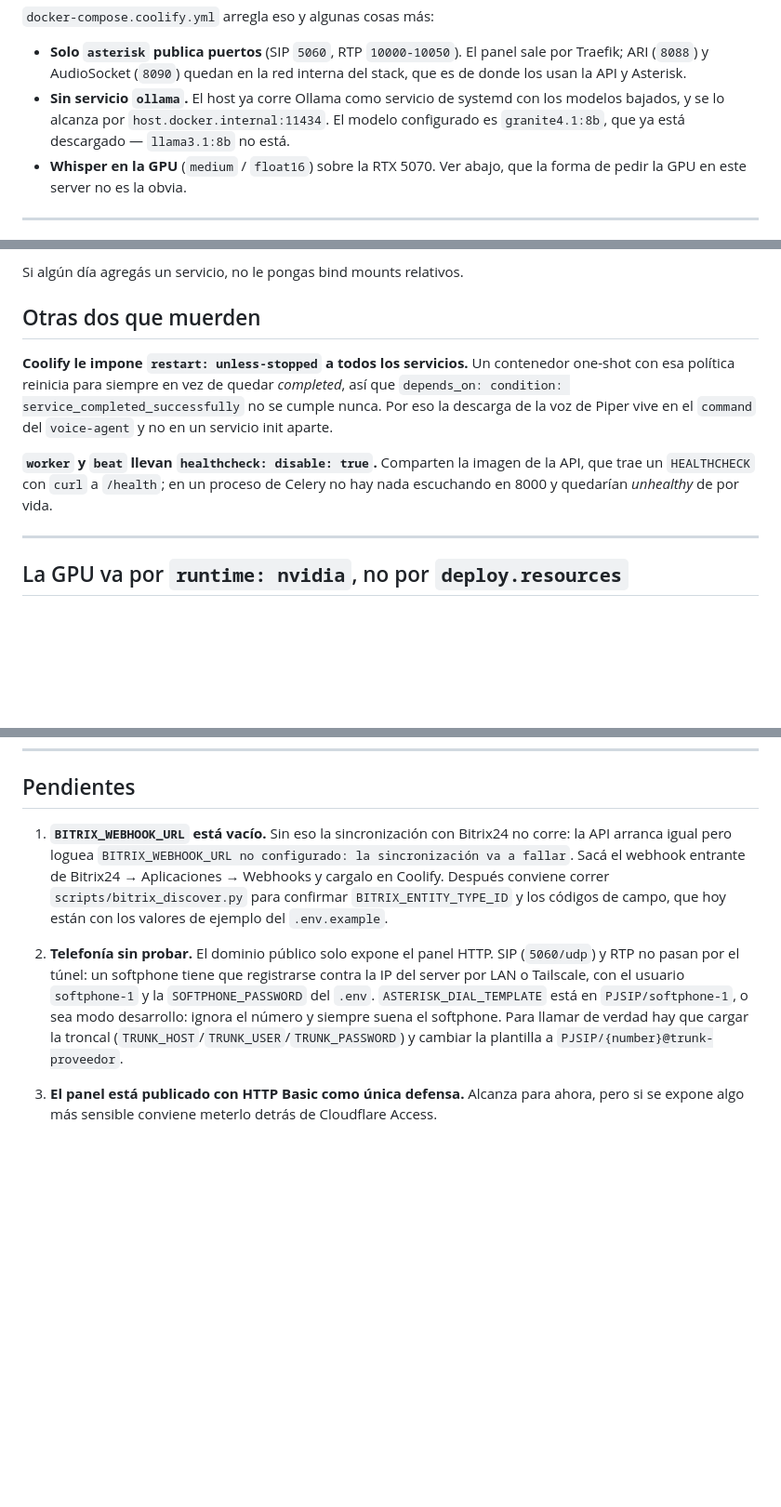
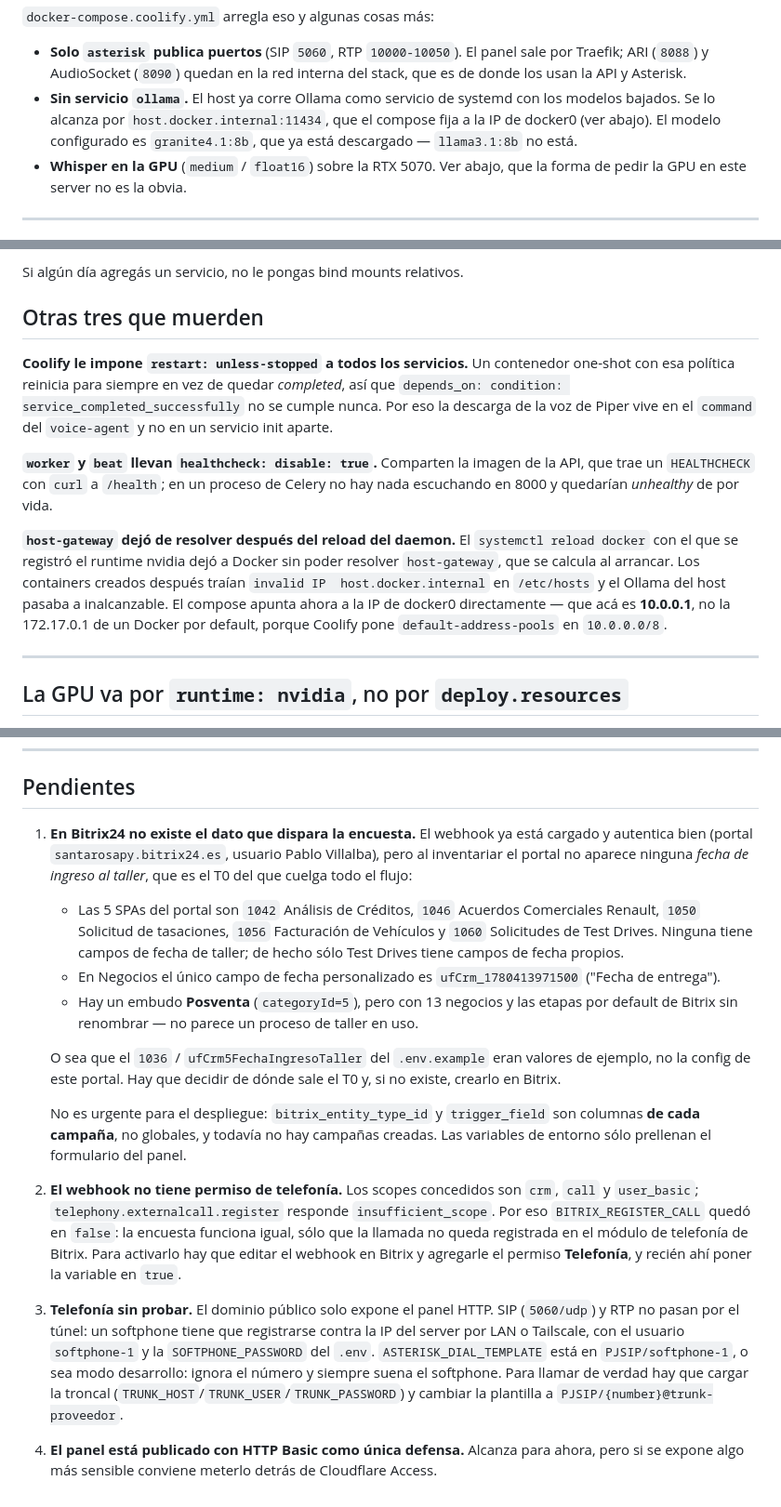
Before and after one commit to croman-coder/callbots, a Markdown page: docs/deploy-coolify.md, 3 parts joined by grey strips. Shown at 93% size. Drawn GitHub-style; blank space fills up the shorter version.

Commit message:
docs: registrar el inventario de Bitrix y por que la encuesta no puede arrancar
El webhook quedo cargado y autentica bien, pero al inventariar el portal
santarosapy.bitrix24.es no aparece por ningun lado la fecha de ingreso al
taller, que es el T0 del que cuelga todo el flujo:

- Las 5 SPAs son creditos, acuerdos Renault, tasaciones, facturacion y test
  drives. Ninguna tiene campos de fecha de taller.
- En Negocios el unico campo de fecha propio es "Fecha de entrega".
- El embudo Posventa existe pero tiene 13 negocios y las etapas por default
  de Bitrix sin renombrar.

O sea que el 1036 / ufCrm5FechaIngresoTaller del .env.example eran valores
de ejemplo, no la config de este portal.

Se documenta ademas que el webhook no tiene el permiso de telefonia
(scopes: crm, call, user_basic), por lo que BITRIX_REGISTER_CALL quedo en
false, y el problema de host-gateway tras el reload del daemon.

Co-Authored-By: Claude Opus 5 <noreply@anthropic.com>

```diff
--- a/docs/deploy-coolify.md
+++ b/docs/deploy-coolify.md
@@ -51,9 +52,9 @@ tal cual en este servidor**. Cuatro de sus puertos publicados ya están tomados:
   sale por Traefik; ARI (`8088`) y AudioSocket (`8090`) quedan en la red interna
   del stack, que es de donde los usan la API y Asterisk.
 - **Sin servicio `ollama`.** El host ya corre Ollama como servicio de systemd con
-  los modelos bajados, y se lo alcanza por `host.docker.internal:11434`. El
-  modelo configurado es `granite4.1:8b`, que ya está descargado —
-  `llama3.1:8b` no está.
+  los modelos bajados. Se lo alcanza por `host.docker.internal:11434`, que el
+  compose fija a la IP de docker0 (ver abajo). El modelo configurado es
+  `granite4.1:8b`, que ya está descargado — `llama3.1:8b` no está.
 - **Whisper en la GPU** (`medium` / `float16`) sobre la RTX 5070. Ver abajo, que
   la forma de pedir la GPU en este server no es la obvia.
 
@@ -92,7 +93,7 @@ Por eso ahora:
 
 Si algún día agregás un servicio, no le pongas bind mounts relativos.
 
-## Otras dos que muerden
+## Otras tres que muerden
 
 **Coolify le impone `restart: unless-stopped` a todos los servicios.** Un
 contenedor one-shot con esa política reinicia para siempre en vez de quedar
@@ -103,6 +104,14 @@ del `voice-agent` y no en un servicio init aparte.
 **`worker` y `beat` llevan `healthcheck: disable: true`.** Comparten la imagen
 de la API, que trae un `HEALTHCHECK` con `curl` a `/health`; en un proceso de
 Celery no hay nada escuchando en 8000 y quedarían *unhealthy* de por vida.
+
+**`host-gateway` dejó de resolver después del reload del daemon.** El
+`systemctl reload docker` con el que se registró el runtime nvidia dejó a Docker
+sin poder resolver `host-gateway`, que se calcula al arrancar. Los containers
+creados después traían `invalid IP  host.docker.internal` en `/etc/hosts` y el
+Ollama del host pasaba a inalcanzable. El compose apunta ahora a la IP de
+docker0 directamente — que acá es **10.0.0.1**, no la 172.17.0.1 de un Docker
+por default, porque Coolify pone `default-address-pools` en `10.0.0.0/8`.
 
 ---
 
@@ -269,15 +278,38 @@ echo var_export(\$a->custom_labels, true);
 
 ## Pendientes
 
-1. **`BITRIX_WEBHOOK_URL` está vacío.** Sin eso la sincronización con Bitrix24 no
-   corre: la API arranca igual pero loguea
-   `BITRIX_WEBHOOK_URL no configurado: la sincronización va a fallar`. Sacá el
-   webhook entrante de Bitrix24 → Aplicaciones → Webhooks y cargalo en Coolify.
-   Después conviene correr `scripts/bitrix_discover.py` para confirmar
-   `BITRIX_ENTITY_TYPE_ID` y los códigos de campo, que hoy están con los valores
-   de ejemplo del `.env.example`.
+1. **En Bitrix24 no existe el dato que dispara la encuesta.** El webhook ya está
+   cargado y autentica bien (portal `santarosapy.bitrix24.es`, usuario Pablo
+   Villalba), pero al inventariar el portal no aparece ninguna
+   *fecha de ingreso al taller*, que es el T0 del que cuelga todo el flujo:
 
-2. **Telefonía sin probar.** El dominio público solo expone el panel HTTP. SIP
+   - Las 5 SPAs del portal son `1042` Análisis de Créditos, `1046` Acuerdos
+     Comerciales Renault, `1050` Solicitud de tasaciones, `1056` Facturación de
+     Vehículos y `1060` Solicitudes de Test Drives. Ninguna tiene campos de
+     fecha de taller; de hecho sólo Test Drives tiene campos de fecha propios.
+   - En Negocios el único campo de fecha personalizado es
+     `ufCrm_1780413971500` ("Fecha de entrega").
+   - Hay un embudo **Posventa** (`categoryId=5`), pero con 13 negocios y las
+     etapas por default de Bitrix sin renombrar — no parece un proceso de
+     taller en uso.
+
+   O sea que el `1036` / `ufCrm5FechaIngresoTaller` del `.env.example` eran
+   valores de ejemplo, no la config de este portal. Hay que decidir de dónde
+   sale el T0 y, si no existe, crearlo en Bitrix.
+
+   No es urgente para el despliegue: `bitrix_entity_type_id` y `trigger_field`
+   son columnas **de cada campaña**, no globales, y todavía no hay campañas
+   creadas. Las variables de entorno sólo prellenan el formulario del panel.
+
+2. **El webhook no tiene permiso de telefonía.** Los scopes concedidos son
+   `crm`, `call` y `user_basic`; `telephony.externalcall.register` responde
+   `insufficient_scope`. Por eso `BITRIX_REGISTER_CALL` quedó en `false`: la
+   encuesta funciona igual, sólo que la llamada no queda registrada en el
+   módulo de telefonía de Bitrix. Para activarlo hay que editar el webhook en
+   Bitrix y agregarle el permiso **Telefonía**, y recién ahí poner la variable
+   en `true`.
+
+3. **Telefonía sin probar.** El dominio público solo expone el panel HTTP. SIP
    (`5060/udp`) y RTP no pasan por el túnel: un softphone tiene que registrarse
    contra la IP del server por LAN o Tailscale, con el usuario `softphone-1` y
    la `SOFTPHONE_PASSWORD` del `.env`. `ASTERISK_DIAL_TEMPLATE` está en
@@ -286,6 +318,6 @@ echo var_export(\$a->custom_labels, true);
    (`TRUNK_HOST`/`TRUNK_USER`/`TRUNK_PASSWORD`) y cambiar la plantilla a
    `PJSIP/{number}@trunk-proveedor`.
 
-3. **El panel está publicado con HTTP Basic como única defensa.** Alcanza para
+4. **El panel está publicado con HTTP Basic como única defensa.** Alcanza para
    ahora, pero si se expone algo más sensible conviene meterlo detrás de
    Cloudflare Access.
```
Also changed, not shown: other parts of docs/deploy-coolify.md (+3 -2 lines).
